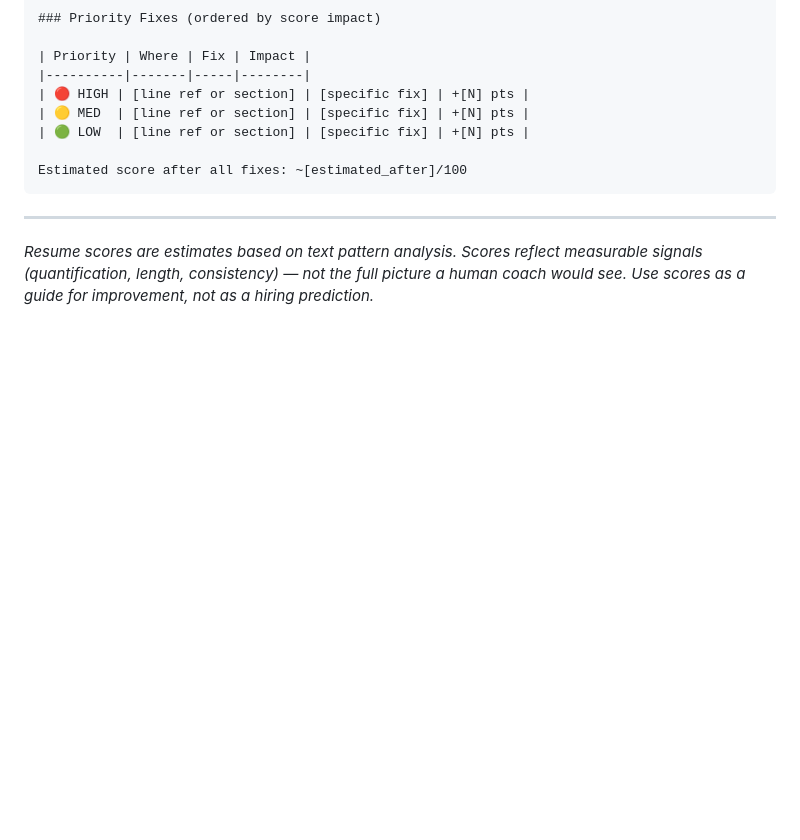
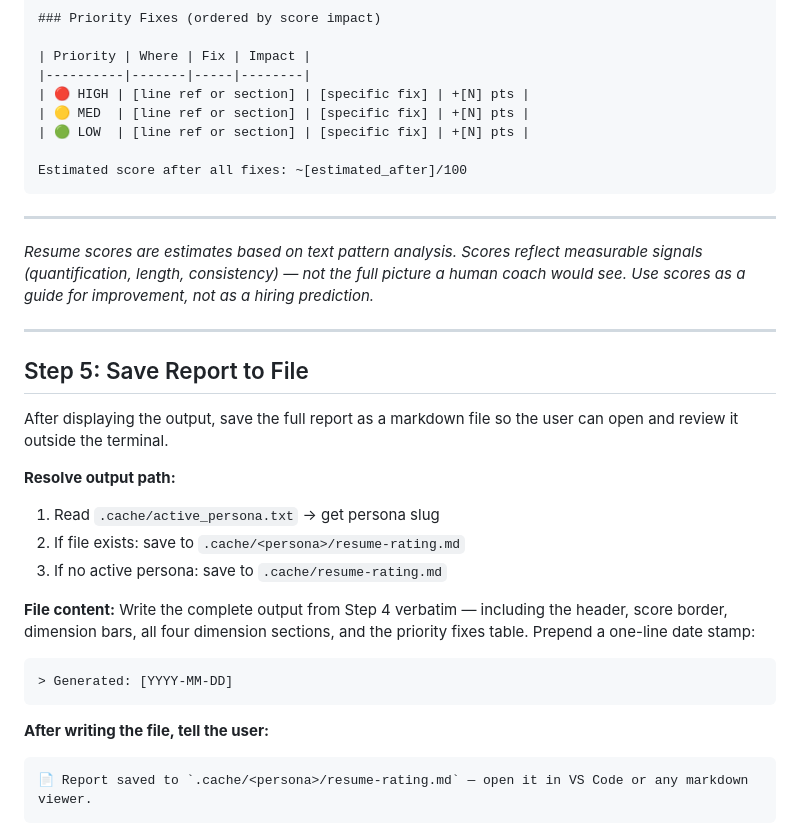
Before and after one commit to GauravRatnawat/job-search-plugin, a Markdown page: skills/resume-rater/SKILL.md, the part around the change. Drawn GitHub-style; blank space fills up the shorter version.

Commit message:
feat: save resume rating report to .cache/<persona>/resume-rating.md

````diff
--- a/skills/resume-rater/SKILL.md
+++ b/skills/resume-rater/SKILL.md
@@ -366,3 +366,29 @@ Estimated score after all fixes: ~[estimated_after]/100
 measurable signals (quantification, length, consistency) — not the full picture
 a human coach would see. Use scores as a guide for improvement, not as a hiring
 prediction.*
+
+---
+
+## Step 5: Save Report to File
+
+After displaying the output, save the full report as a markdown file so the user
+can open and review it outside the terminal.
+
+**Resolve output path:**
+1. Read `.cache/active_persona.txt` → get persona slug
+2. If file exists: save to `.cache/<persona>/resume-rating.md`
+3. If no active persona: save to `.cache/resume-rating.md`
+
+**File content:** Write the complete output from Step 4 verbatim — including the
+header, score border, dimension bars, all four dimension sections, and the priority
+fixes table. Prepend a one-line date stamp:
+
+```
+> Generated: [YYYY-MM-DD]
+```
+
+**After writing the file, tell the user:**
+
+```
+📄 Report saved to `.cache/<persona>/resume-rating.md` — open it in VS Code or any markdown viewer.
+```
````
